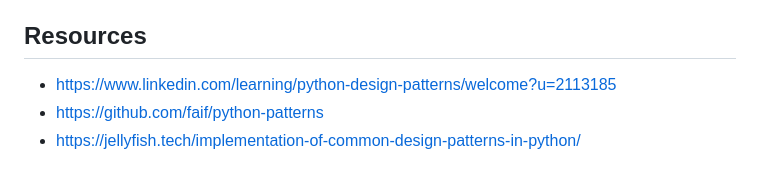
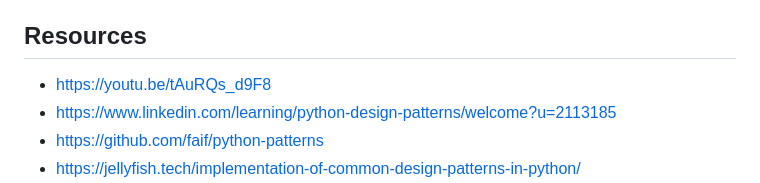
Before and after one commit to Rustam-Z/senior-python-engineer, a Markdown page: design_patterns/README.md, the part around the change. Drawn GitHub-style.

```diff
--- a/design_patterns/README.md
+++ b/design_patterns/README.md
@@ -43,6 +43,7 @@ Design patterns are the best formalized practices a programmer can use to solve
    - State, logic is organized into a discrete number of potential states and the next state that can be transitioned to
 
 ## Resources
+- https://youtu.be/tAuRQs_d9F8
 - https://www.linkedin.com/learning/python-design-patterns/welcome?u=2113185
 - https://github.com/faif/python-patterns
 - https://jellyfish.tech/implementation-of-common-design-patterns-in-python/
```
